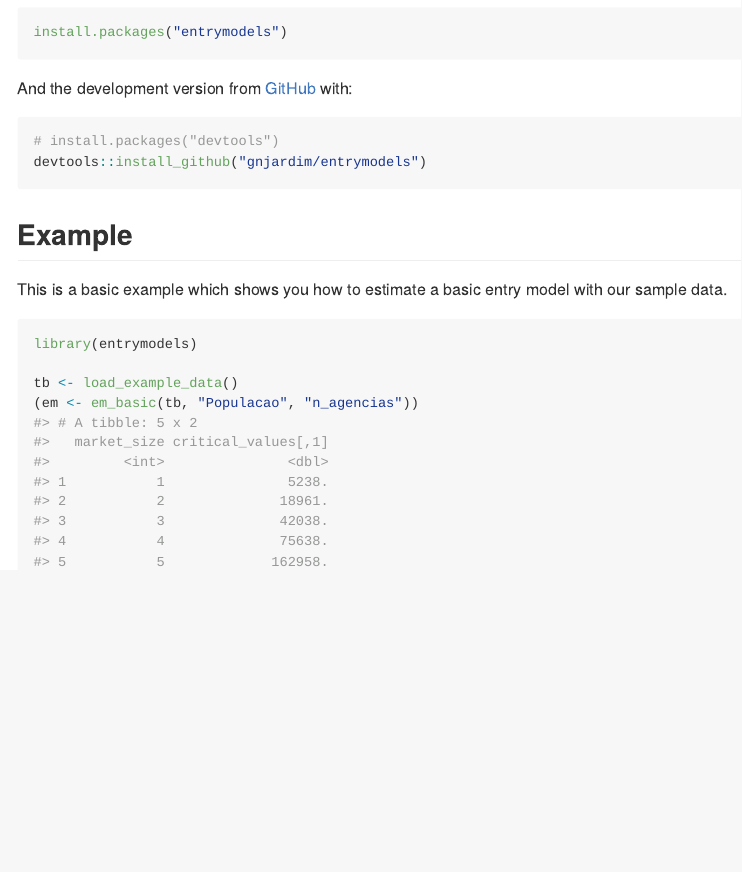
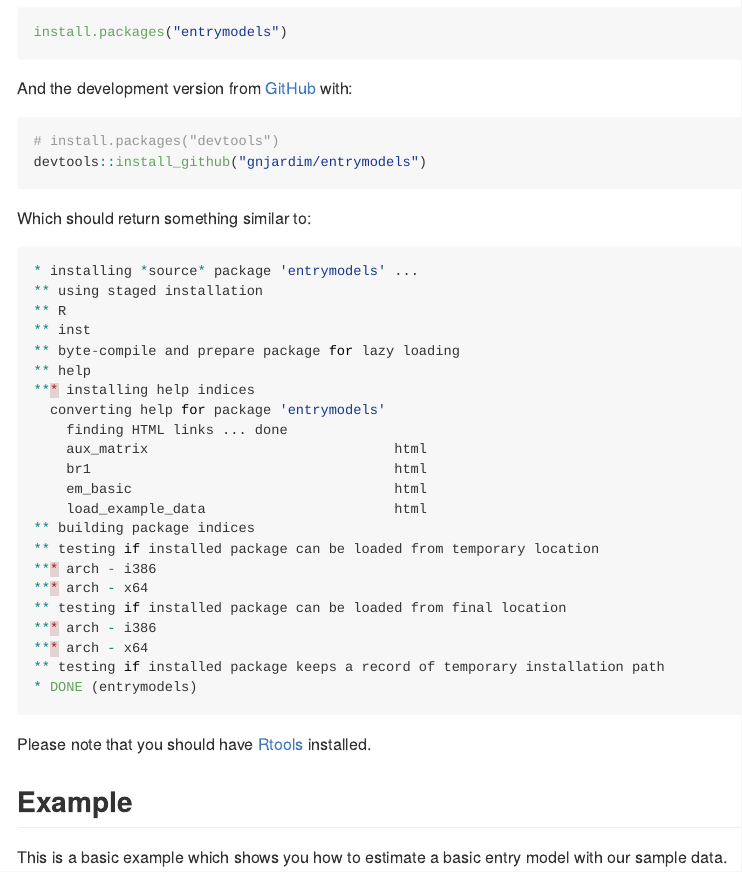
Before and after one commit to gnjardim/entrymodels, an R Markdown document (README.Rmd): the page in a window 1100 px wide, from 260 px down. The pictures show the output file README.md that the author committed with the source, drawn offline in the style of GitHub; badge pictures from the web are left out.

Commit message:
add installation details to README

````diff
--- a/README.Rmd
+++ b/README.Rmd
@@ -36,6 +36,35 @@ And the development version from [GitHub](https://github.com/gnjardim/entrymodel
 # install.packages("devtools")
 devtools::install_github("gnjardim/entrymodels")
 ```
+Which should return something similar to:
+
+``` r
+* installing *source* package 'entrymodels' ...
+** using staged installation
+** R
+** inst
+** byte-compile and prepare package for lazy loading
+** help
+*** installing help indices
+  converting help for package 'entrymodels'
+    finding HTML links ... done
+    aux_matrix                              html
+    br1                                     html
+    em_basic                                html
+    load_example_data                       html
+** building package indices
+** testing if installed package can be loaded from temporary location
+*** arch - i386
+*** arch - x64
+** testing if installed package can be loaded from final location
+*** arch - i386
+*** arch - x64
+** testing if installed package keeps a record of temporary installation path
+* DONE (entrymodels)
+```
+
+Please note that you should have [Rtools](http://cran.r-project.org/bin/windows/Rtools/) installed.
+
 ## Example
 
 This is a basic example which shows you how to estimate a basic entry model with our sample data.
````
Also changed, not shown: README.md.
